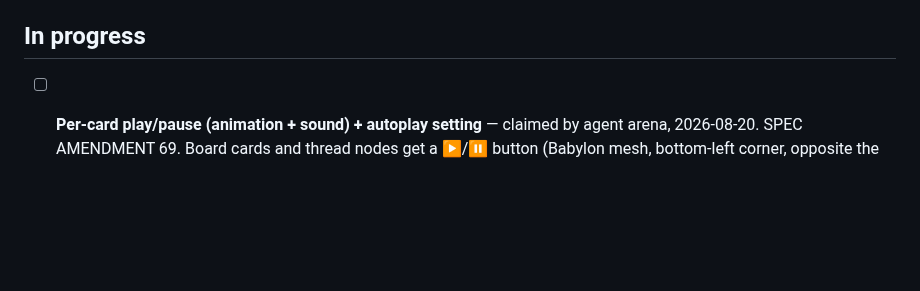
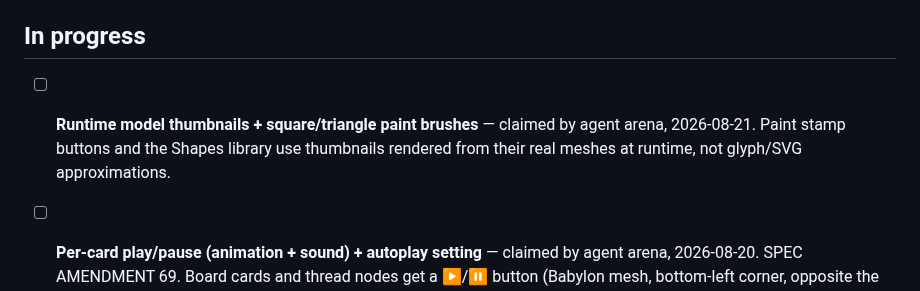
Before and after one commit to SodoMita/f0, a Markdown page: docs/STATUS.md, the part around the change. Rendered like a GitHub page; blank space fills up the shorter version.

Commit message:
docs: claim runtime shape thumbnails
Co-authored-by: arena-agent <297053741+arena-agent@users.noreply.github.com>

```diff
--- a/docs/STATUS.md
+++ b/docs/STATUS.md
@@ -789,6 +789,11 @@ move it to **Done** with a commit reference. One agent per area.
   pushes to `main`.
 ## In progress
 
+- [ ] **Runtime model thumbnails + square/triangle paint brushes** — claimed by
+      agent arena, 2026-08-21. Paint stamp buttons and the Shapes library use
+      thumbnails rendered from their real meshes at runtime, not glyph/SVG
+      approximations.
+
 - [ ] **Per-card play/pause (animation + sound) + autoplay setting** — claimed by
       agent arena, 2026-08-20. SPEC AMENDMENT 69. Board cards and thread nodes
       get a ▶/⏸ button (Babylon mesh, bottom-left corner, opposite the reply
```
